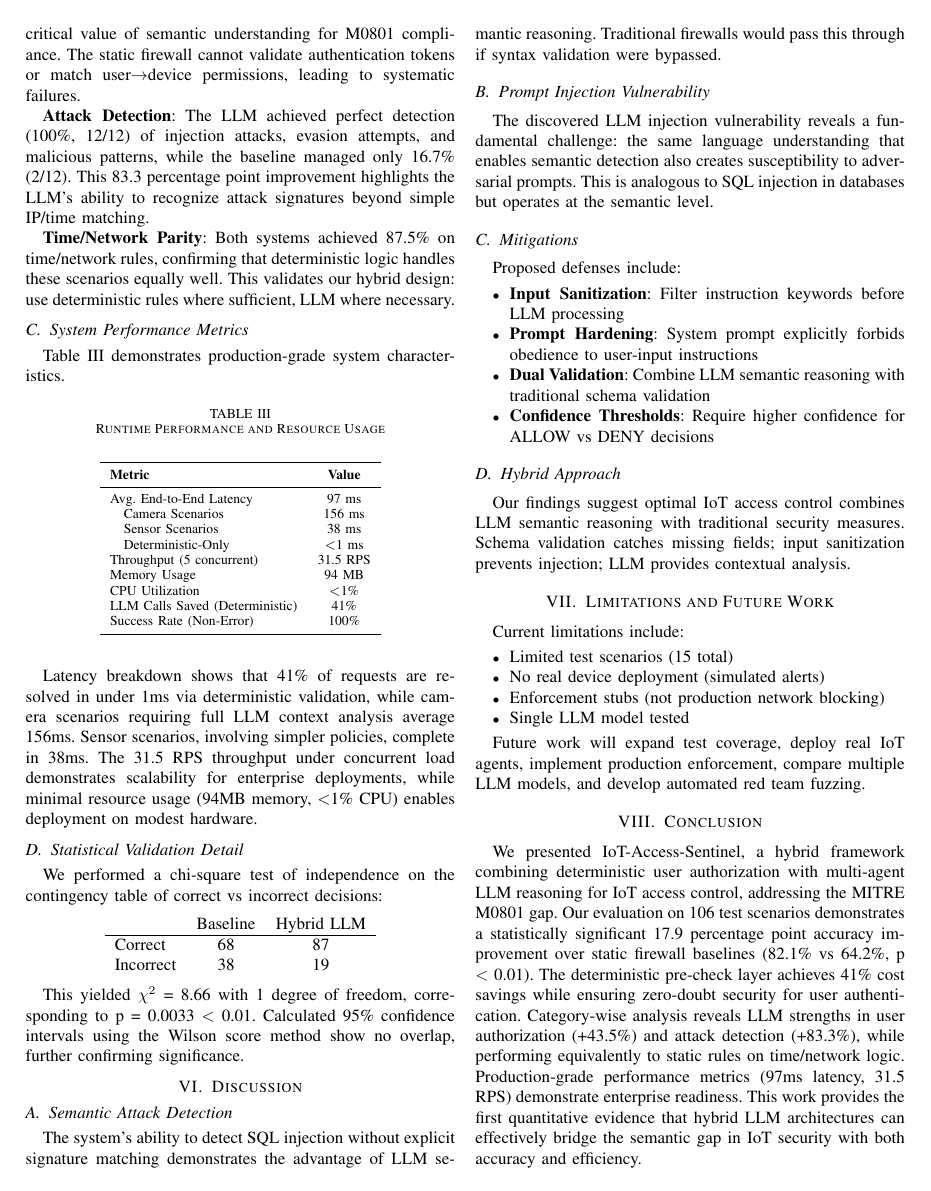
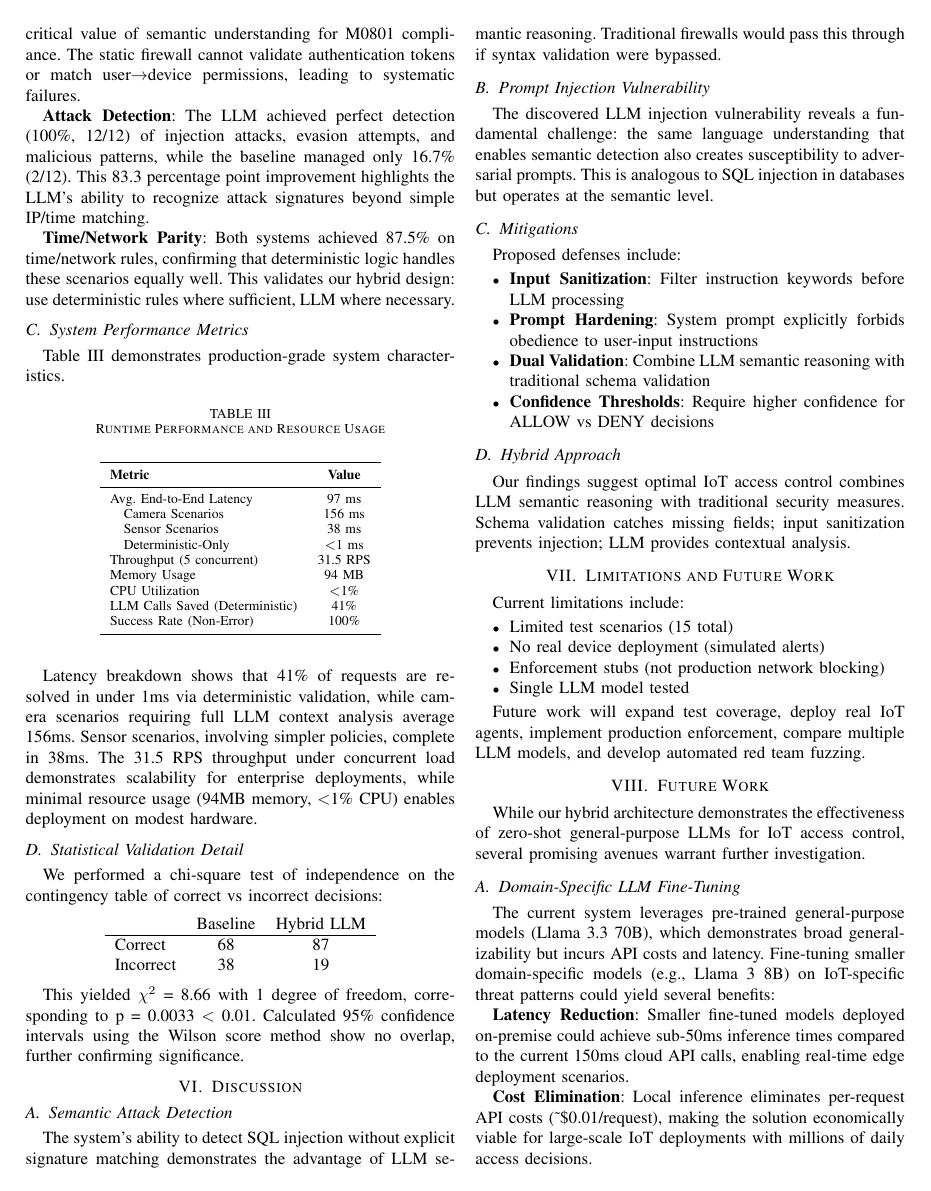
Before and after one commit to ahmed-fouad-lagha/IoT-Access-Sentinel, a LaTeX paper (paper/main.tex): page 4 of 5. Compiled offline with pdfLaTeX; a missing font is replaced by an installed copy or a similar font; a LaTeX package or settings file that is missing is left out.

Commit message:
feat: add future work section on domain-specific LLM fine-tuning to README and paper.

```diff
--- a/paper/main.tex
+++ b/paper/main.tex
@@ -323,6 +323,26 @@ Current limitations include:
 
 Future work will expand test coverage, deploy real IoT agents, implement production enforcement, compare multiple LLM models, and develop automated red team fuzzing.
 
+\section{Future Work}
+
+While our hybrid architecture demonstrates the effectiveness of zero-shot general-purpose LLMs for IoT access control, several promising avenues warrant further investigation.
+
+\subsection{Domain-Specific LLM Fine-Tuning}
+
+The current system leverages pre-trained general-purpose models (Llama 3.3 70B), which demonstrates broad generalizability but incurs API costs and latency. Fine-tuning smaller domain-specific models (e.g., Llama 3 8B) on IoT-specific threat patterns could yield several benefits:
+
+\textbf{Latency Reduction}: Smaller fine-tuned models deployed on-premise could achieve sub-50ms inference times compared to the current 150ms cloud API calls, enabling real-time edge deployment scenarios.
+
+\textbf{Cost Elimination}: Local inference eliminates per-request API costs (\textasciitilde\$0.01/request), making the solution economically viable for large-scale IoT deployments with millions of daily access decisions.
+
+\textbf{Enhanced Privacy}: On-premise models eliminate external API dependencies, addressing privacy concerns in sensitive environments such as healthcare IoT or critical infrastructure.
+
+\textbf{Specialized Accuracy}: Training on curated datasets of IoT-specific attacks (device impersonation, semantic policy evasion, time-based bypasses) could improve detection rates beyond the current 82.1\% accuracy.
+
+Key research questions include: (1) Can a 7B parameter fine-tuned model match GPT-4-class accuracy while reducing inference time by 3×? (2) What is the optimal training data composition (legitimate vs. attack scenarios) for IoT threat detection? (3) How does model size affect the accuracy-latency tradeoff in production access control systems?
+
+Dataset requirements would include 10,000+ labeled IoT access scenarios spanning diverse device types, policy violations, and representative attack vectors, requiring collaboration with industry partners managing large-scale IoT deployments.
+
 \section{Conclusion}
 
 We presented IoT-Access-Sentinel, a hybrid framework combining deterministic user authorization with multi-agent LLM reasoning for IoT access control, addressing the MITRE M0801 gap. Our evaluation on 106 test scenarios demonstrates a statistically significant 17.9 percentage point accuracy improvement over static firewall baselines (82.1\% vs 64.2\%, p $<$ 0.01). The deterministic pre-check layer achieves 41\% cost savings while ensuring zero-doubt security for user authentication. Category-wise analysis reveals LLM strengths in user authorization (+43.5\%) and attack detection (+83.3\%), while performing equivalently to static rules on time/network logic. Production-grade performance metrics (97ms latency, 31.5 RPS) demonstrate enterprise readiness. This work provides the first quantitative evidence that hybrid LLM architectures can effectively bridge the semantic gap in IoT security with both accuracy and efficiency.
```
Also changed, not shown: README.md.
